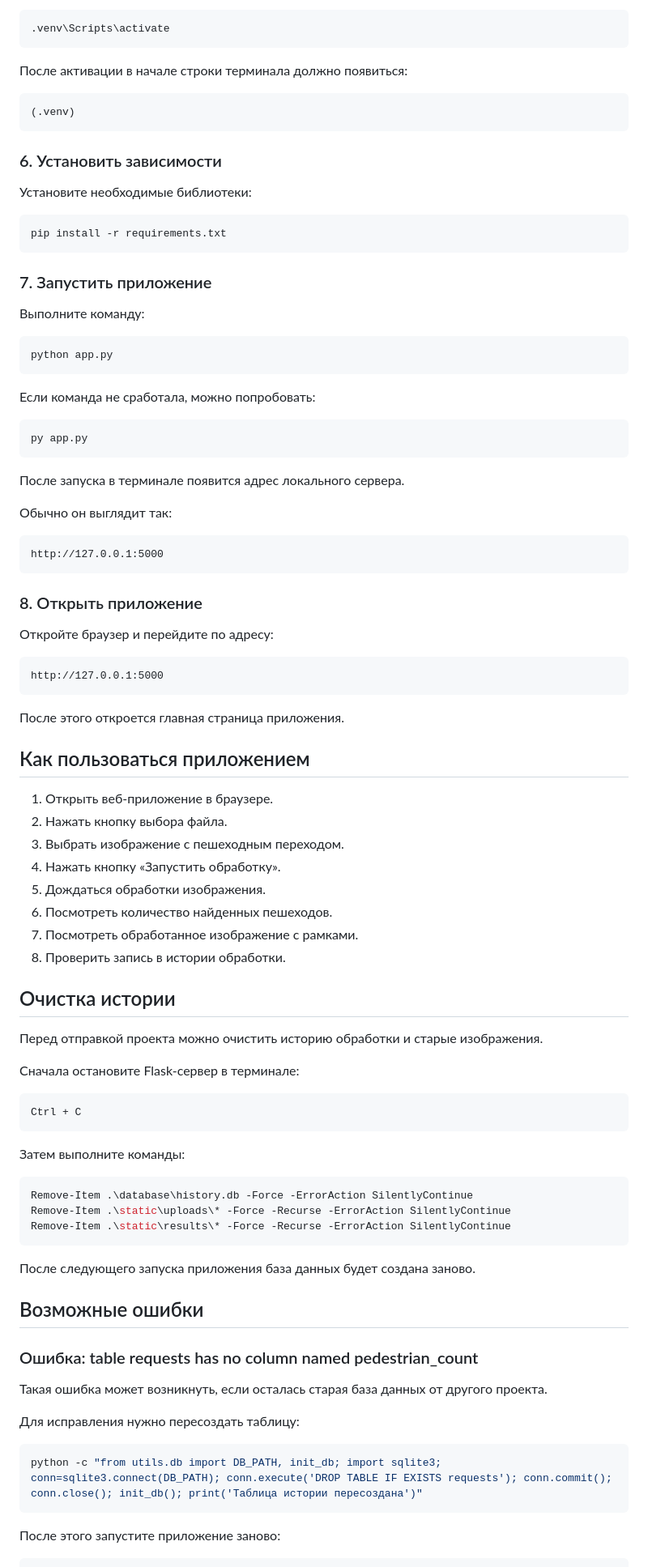
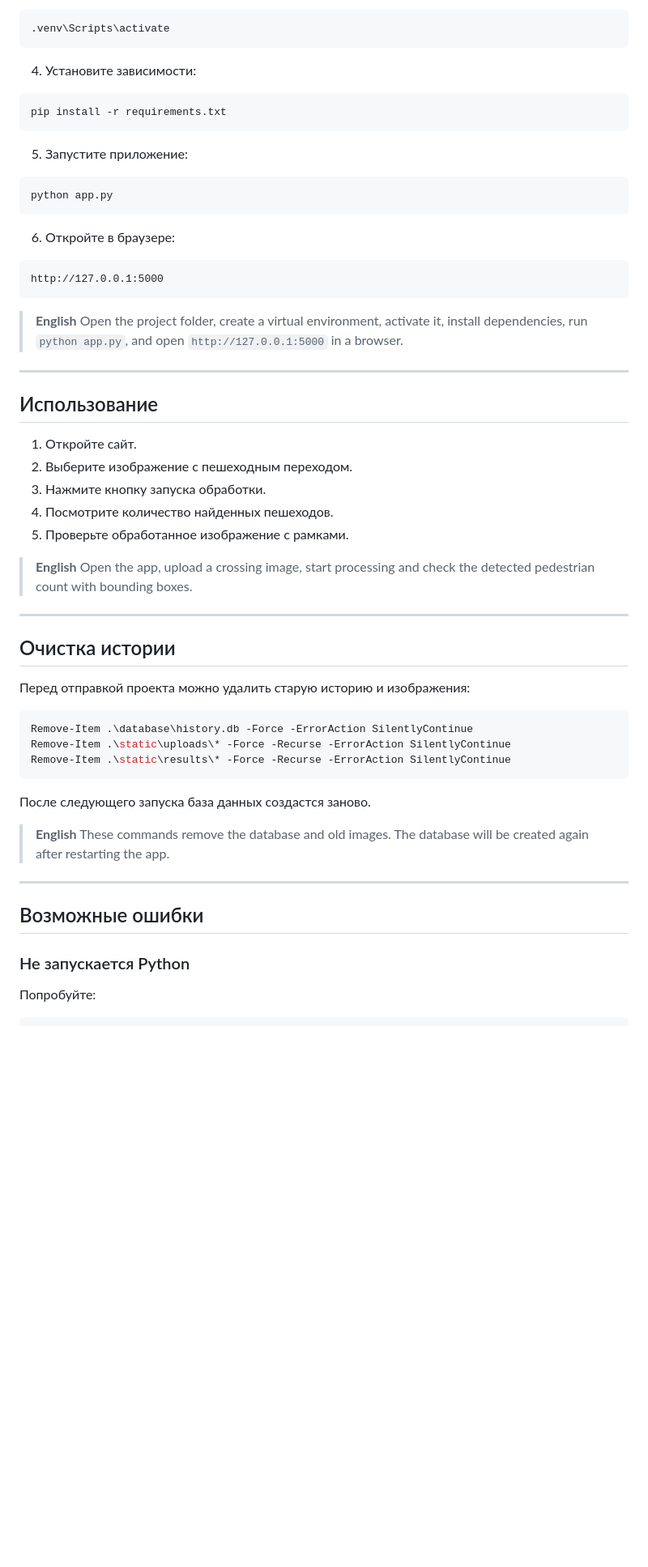
Before and after one commit to AzaAzaTu/Pedestrian-Counter, a Markdown page: README.md, the part around one of its changes. Shown at 81% size. GitHub-like rendering; blank space fills up the shorter version.

````diff
--- a/README.md
+++ b/README.md
@@ -146,74 +107,45 @@ py -m venv .venv
 .venv\Scripts\activate
 ```
 
-После активации в начале строки терминала должно появиться:
-
-```text
-(.venv)
-```
-
-### 6. Установить зависимости
-
-Установите необходимые библиотеки:
+4. Установите зависимости:
 
 ```bash
 pip install -r requirements.txt
 ```
 
-### 7. Запустить приложение
-
-Выполните команду:
+5. Запустите приложение:
 
 ```bash
 python app.py
 ```
 
-Если команда не сработала, можно попробовать:
-
-```bash
-py app.py
-```
-
-После запуска в терминале появится адрес локального сервера.
-
-Обычно он выглядит так:
+6. Откройте в браузере:
 
 ```text
 http://127.0.0.1:5000
 ```
 
-### 8. Открыть приложение
+> **English**
+> Open the project folder, create a virtual environment, activate it, install dependencies, run `python app.py`, and open `http://127.0.0.1:5000` in a browser.
 
-Откройте браузер и перейдите по адресу:
+---
 
-```text
-http://127.0.0.1:5000
-```
+## Использование
 
-После этого откроется главная страница приложения.
+1. Откройте сайт.
+2. Выберите изображение с пешеходным переходом.
+3. Нажмите кнопку запуска обработки.
+4. Посмотрите количество найденных пешеходов.
+5. Проверьте обработанное изображение с рамками.
 
-## Как пользоваться приложением
+> **English**
+> Open the app, upload a crossing image, start processing and check the detected pedestrian count with bounding boxes.
 
-1. Открыть веб-приложение в браузере.
-2. Нажать кнопку выбора файла.
-3. Выбрать изображение с пешеходным переходом.
-4. Нажать кнопку «Запустить обработку».
-5. Дождаться обработки изображения.
-6. Посмотреть количество найденных пешеходов.
-7. Посмотреть обработанное изображение с рамками.
-8. Проверить запись в истории обработки.
+---
 
 ## Очистка истории
 
-Перед отправкой проекта можно очистить историю обработки и старые изображения.
-
-Сначала остановите Flask-сервер в терминале:
-
-```bash
-Ctrl + C
-```
-
-Затем выполните команды:
+Перед отправкой проекта можно удалить старую историю и изображения:
 
 ```powershell
 Remove-Item .\database\history.db -Force -ErrorAction SilentlyContinue
@@ -221,20 +153,17 @@ Remove-Item .\static\uploads\* -Force -Recurse -ErrorAction SilentlyContinue
 Remove-Item .\static\results\* -Force -Recurse -ErrorAction SilentlyContinue
 ```
 
-После следующего запуска приложения база данных будет создана заново.
+После следующего запуска база данных создастся заново.
+
+> **English**
+> These commands remove the database and old images. The database will be created again after restarting the app.
+
+---
 
 ## Возможные ошибки
 
-### Ошибка: table requests has no column named pedestrian_count
+### Не запускается Python
 
-Такая ошибка может возникнуть, если осталась старая база данных от другого проекта.
-
-Для исправления нужно пересоздать таблицу:
-
-```powershell
-python -c "from utils.db import DB_PATH, init_db; import sqlite3; conn=sqlite3.connect(DB_PATH); conn.execute('DROP TABLE IF EXISTS requests'); conn.commit(); conn.close(); init_db(); print('Таблица истории пересоздана')"
-```
-
-После этого запустите приложение заново:
+Попробуйте:
 
 ```bash
````
Also changed, not shown: other parts of README.md (+61 -99 lines).
